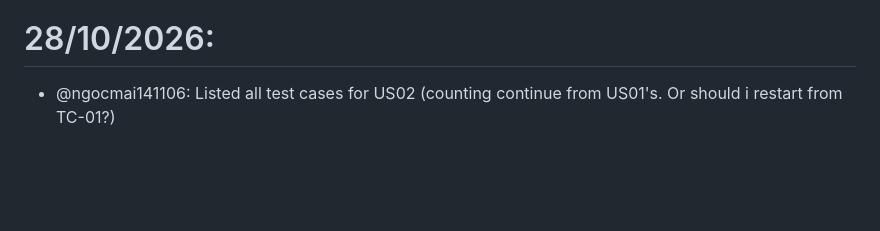
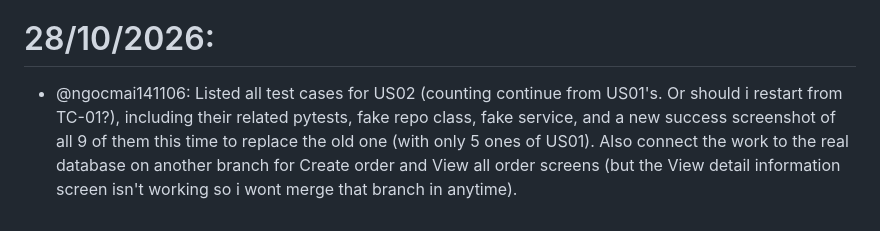
Before and after one commit to SE-FDA-NEU-AI66B/software-AI66B-G2-B4-small-shop, a Markdown page: docs/daily.md, the part around the change. Rendered like a GitHub page; blank space fills up the shorter version.

Commit message:
test: add tests for US02
Refs: #253

```diff
--- a/docs/daily.md
+++ b/docs/daily.md
@@ -79,4 +79,4 @@
 - @ngocmai141106: Listed all test cases for US01. Created pytests for all test cases in US01 as well. Added the code/tests folder to hold each US's tests there, and a fake data file and blank init file. Also need to add a fake service file for order just to test (using the service file we wrote in the web repo wont do the thing bc those files are working on real data!!!). Also added some more required things to install in requirements.txt, but if u dont want to run it again u can just go pip install pytest==7.4.2. The results for all TC in US01 is attached in the docs/testing.md.
 
 # 28/10/2026:
-- @ngocmai141106: Listed all test cases for US02 (counting continue from US01's. Or should i restart from TC-01?)
+- @ngocmai141106: Listed all test cases for US02 (counting continue from US01's. Or should i restart from TC-01?), including their related pytests, fake repo class, fake service, and a new success screenshot of all 9 of them this time to replace the old one (with only 5 ones of US01). Also connect the work to the real database on another branch for Create order and View all order screens (but the View detail information screen isn't working so i wont merge that branch in anytime).
```
Also changed, not shown: docs/testing.md (+1 -1 lines), docs/images/test_result/US01.jpg (deleted), docs/images/test_result/order.jpg (added), 3 other files.
